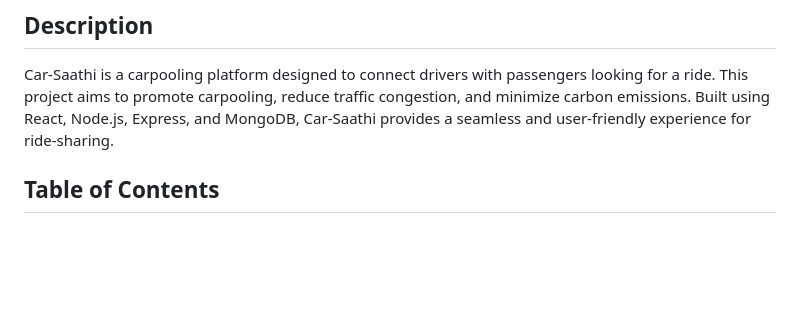
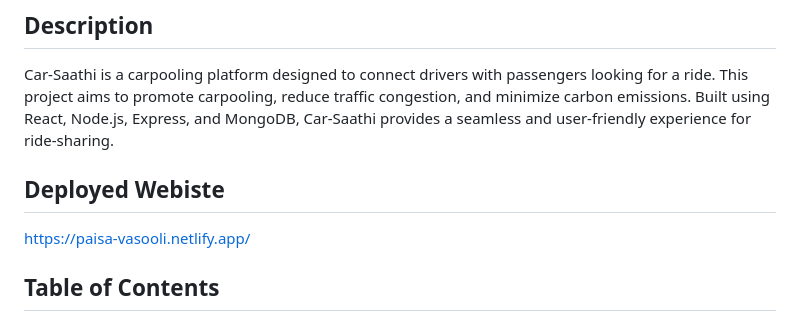
Before and after one commit to Sahilgupta3224/Car-Saathi, a Markdown page: README.md, the part around the change. GitHub-like rendering; blank space fills up the shorter version.

Commit message:
Update README.md by inserting deployed link

```diff
--- a/README.md
+++ b/README.md
@@ -2,6 +2,9 @@
 
 ## Description
 Car-Saathi is a carpooling platform designed to connect drivers with passengers looking for a ride. This project aims to promote carpooling, reduce traffic congestion, and minimize carbon emissions. Built using React, Node.js, Express, and MongoDB, Car-Saathi provides a seamless and user-friendly experience for ride-sharing.
+
+## Deployed Webiste
+https://paisa-vasooli.netlify.app/
 
 ## Table of Contents
 - [Installation](#installation)
```
